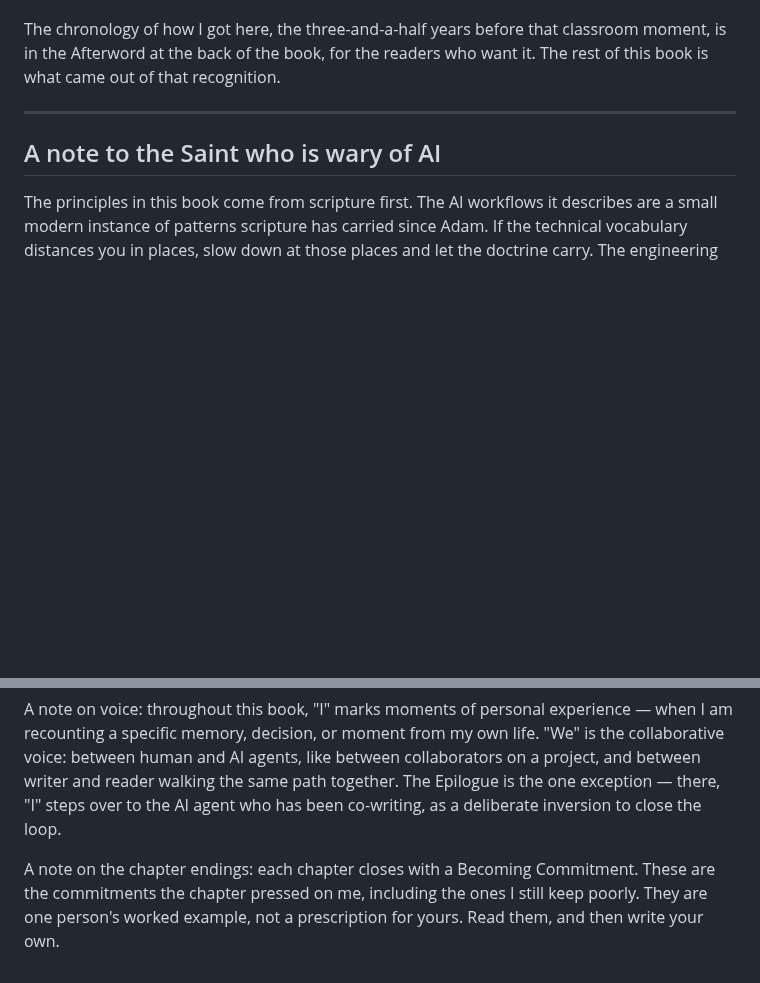
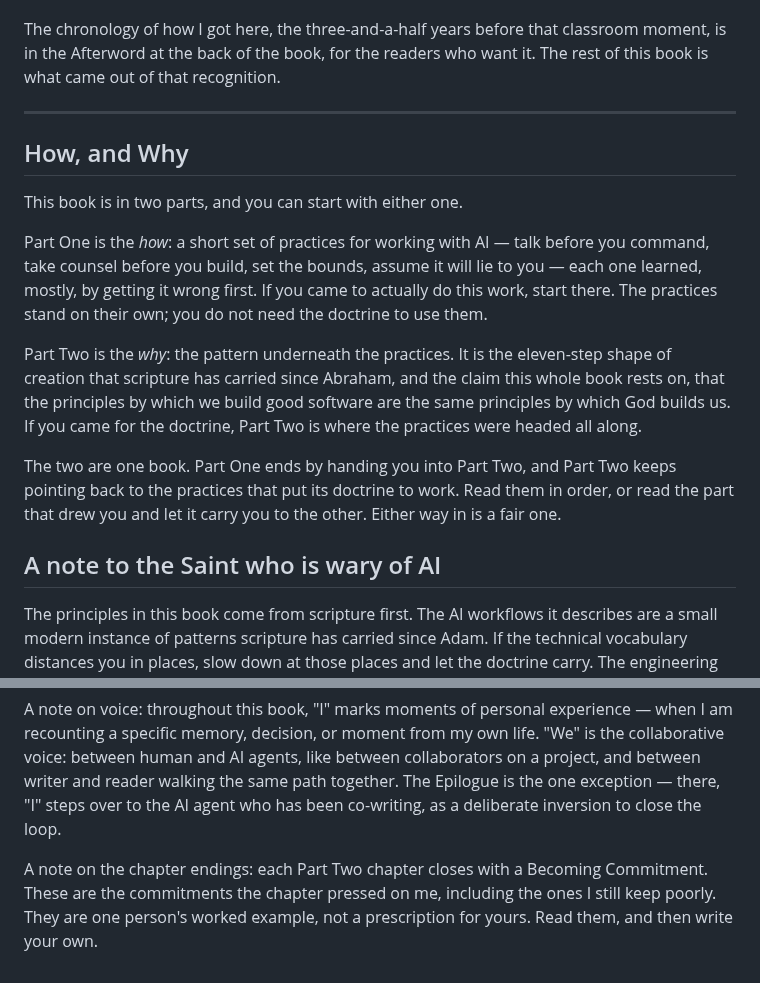
Before and after one commit to cpuchip/scripture-book, a Markdown page: src/chapters/00_preface.md, 2 parts joined by grey strips. GitHub-like rendering; blank space fills up the shorter version.

Commit message:
book(front): merge reworked preface + pull author name onto the title page
- Preface (D5) is now live in src/chapters/00_preface.md: adds the "How, and
  Why" section introducing the Part One (how / practices) -> Part Two (why /
  pattern) structure. Replaces the draft's clunky "two doors, one house"
  framing per Michael; keeps the classroom opening, the two-audience notes,
  and the voice/endings notes. The endings note now says "each Part Two
  chapter." (Framing label + subtitle still open for Michael's pick/iteration.)
- Title page: the author name had overflowed to page 2 (H1 1.5in top+bottom +
  subtitle + two epigraphs + a 1.5in author gap exceeded the 7.4in usable
  height). Cut the author gap 1.5in -> 0.3in so "Michael Stufflebeam" lands as
  the last line of page 1. Verified in the rebuilt PDF (112 pp).

Co-Authored-By: Claude Opus 4.8 <noreply@anthropic.com>

```diff
--- a/src/chapters/00_preface.md
+++ b/src/chapters/00_preface.md
@@ -14,6 +14,16 @@ The chronology of how I got here, the three-and-a-half years before that classro
 
 ---
 
+## How, and Why
+
+This book is in two parts, and you can start with either one.
+
+Part One is the *how*: a short set of practices for working with AI — talk before you command, take counsel before you build, set the bounds, assume it will lie to you — each one learned, mostly, by getting it wrong first. If you came to actually do this work, start there. The practices stand on their own; you do not need the doctrine to use them.
+
+Part Two is the *why*: the pattern underneath the practices. It is the eleven-step shape of creation that scripture has carried since Abraham, and the claim this whole book rests on, that the principles by which we build good software are the same principles by which God builds us. If you came for the doctrine, Part Two is where the practices were headed all along.
+
+The two are one book. Part One ends by handing you into Part Two, and Part Two keeps pointing back to the practices that put its doctrine to work. Read them in order, or read the part that drew you and let it carry you to the other. Either way in is a fair one.
+
 ## A note to the Saint who is wary of AI
 
 The principles in this book come from scripture first. The AI workflows it describes are a small modern instance of patterns scripture has carried since Adam. If the technical vocabulary distances you in places, slow down at those places and let the doctrine carry. The engineering parallels sit beside the scripture rather than depending on it. A glossary at the back gives plain-English definitions of the technical terms with their scriptural parallels; if a paragraph stops making sense, turn there first.
@@ -26,4 +36,4 @@ This book makes theological claims, and you will see them. The point is not to c
 
 A note on voice: throughout this book, "I" marks moments of personal experience — when I am recounting a specific memory, decision, or moment from my own life. "We" is the collaborative voice: between human and AI agents, like between collaborators on a project, and between writer and reader walking the same path together. The Epilogue is the one exception — there, "I" steps over to the AI agent who has been co-writing, as a deliberate inversion to close the loop.
 
-A note on the chapter endings: each chapter closes with a Becoming Commitment. These are the commitments the chapter pressed on me, including the ones I still keep poorly. They are one person's worked example, not a prescription for yours. Read them, and then write your own.
+A note on the chapter endings: each Part Two chapter closes with a Becoming Commitment. These are the commitments the chapter pressed on me, including the ones I still keep poorly. They are one person's worked example, not a prescription for yours. Read them, and then write your own.
```
Also changed, not shown: src/chapters/00_frontmatter.md (+2 -2 lines).
